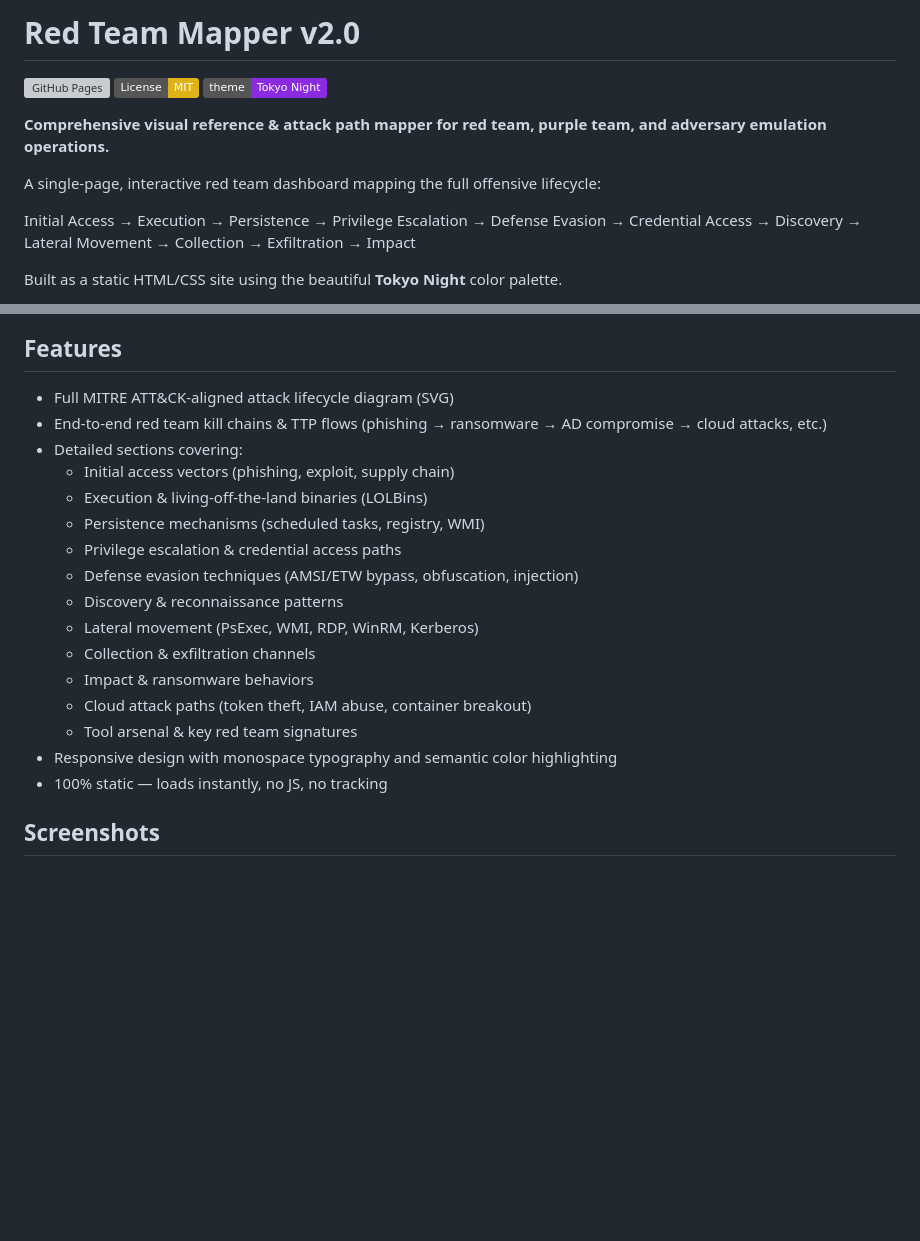
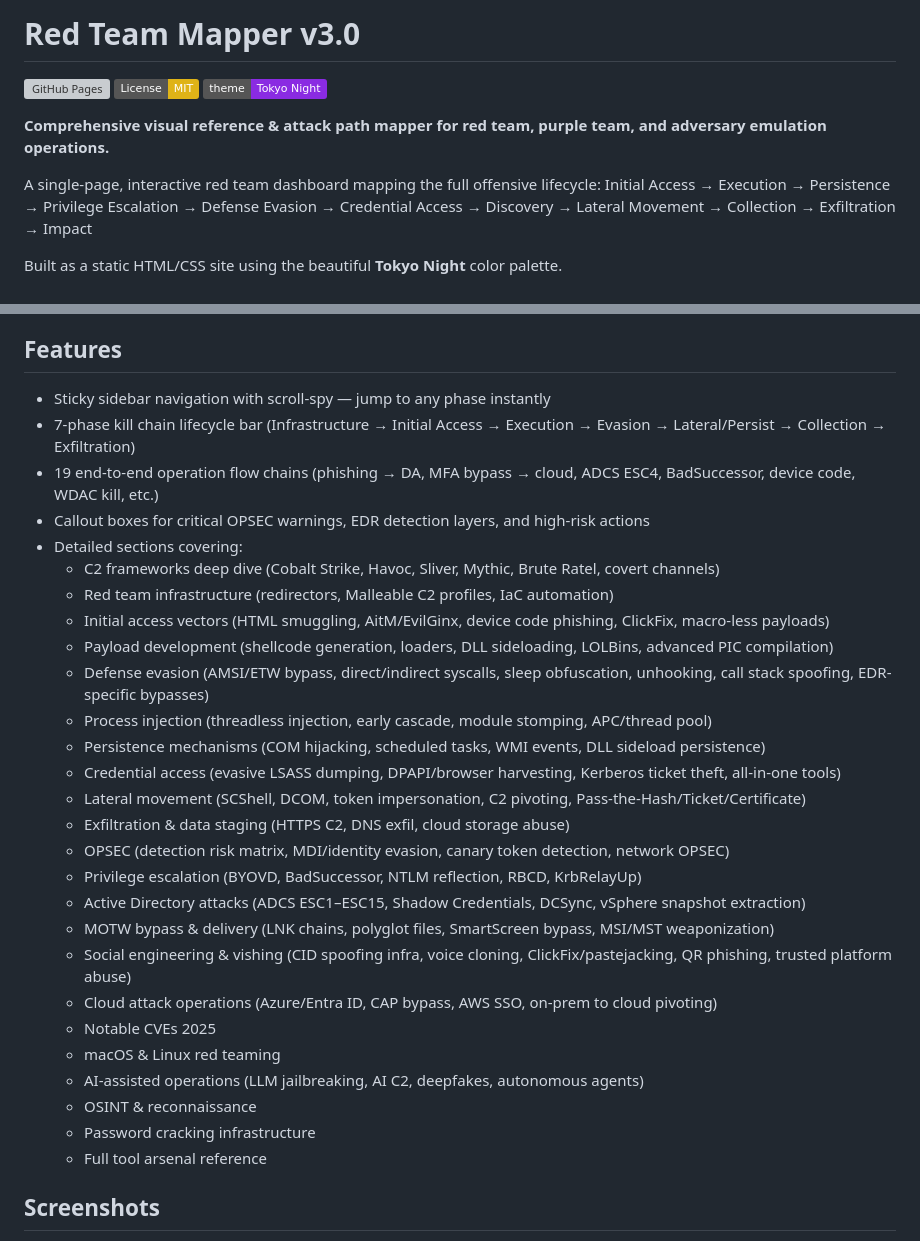
Before and after one commit to atraxsrc/RedTeamMapper, a Markdown page: README.md, 2 parts joined by grey strips. Rendered like a GitHub page; badges without logos; blank space fills up the shorter version; grey boxes are pictures that could not be loaded.

```diff
--- a/README.md
+++ b/README.md
@@ -1,4 +1,4 @@
-# Red Team Mapper v2.0
+# Red Team Mapper v3.0
 
 [![GitHub Pages](https://github.com/atraxsrc/RedTeamMapper/actions/workflows/pages/pages-build-deployment/badge.svg)](https://atraxsrc.github.io/RedTeamMapper/)   [![License: MIT](https://img.shields.io/badge/License-MIT-yellow.svg)](https://opensource.org/licenses/MIT) [![Tokyo Night Theme](https://img.shields.io/badge/theme-Tokyo%20Night-blueviolet)](https://github.com/enkia/tokyo-night-vscode-theme)
 
@@ -6,7 +6,6 @@
 **Comprehensive visual reference & attack path mapper for red team, purple team, and adversary emulation operations.**
 
 A single-page, interactive red team dashboard mapping the full offensive lifecycle:
-
 Initial Access → Execution → Persistence → Privilege Escalation → Defense Evasion → Credential Access → Discovery → Lateral Movement → Collection → Exfiltration → Impact
 
 Built as a static HTML/CSS site using the beautiful **Tokyo Night** color palette.
@@ -22,22 +21,34 @@ Red vs Blue is most effective when both sides speak the same language.
 This mapper gives red teamers, purple teamers, and adversary emulation operators a clean, visual blueprint of every major attack path — so defenders know exactly what to hunt for and how to stop it.
 
 ## Features
-- Full MITRE ATT&CK-aligned attack lifecycle diagram (SVG)
-- End-to-end red team kill chains & TTP flows (phishing → ransomware → AD compromise → cloud attacks, etc.)
+- Sticky sidebar navigation with scroll-spy — jump to any phase instantly
+- 7-phase kill chain lifecycle bar (Infrastructure → Initial Access → Execution → Evasion → Lateral/Persist → Collection → Exfiltration)
+- 19 end-to-end operation flow chains (phishing → DA, MFA bypass → cloud, ADCS ESC4, BadSuccessor, device code, WDAC kill, etc.)
+- Callout boxes for critical OPSEC warnings, EDR detection layers, and high-risk actions
 - Detailed sections covering:
-  - Initial access vectors (phishing, exploit, supply chain)
-  - Execution & living-off-the-land binaries (LOLBins)
-  - Persistence mechanisms (scheduled tasks, registry, WMI)
-  - Privilege escalation & credential access paths
-  - Defense evasion techniques (AMSI/ETW bypass, obfuscation, injection)
-  - Discovery & reconnaissance patterns
-  - Lateral movement (PsExec, WMI, RDP, WinRM, Kerberos)
-  - Collection & exfiltration channels
-  - Impact & ransomware behaviors
-  - Cloud attack paths (token theft, IAM abuse, container breakout)
-  - Tool arsenal & key red team signatures
-- Responsive design with monospace typography and semantic color highlighting
-- 100% static — loads instantly, no JS, no tracking
+  - C2 frameworks deep dive (Cobalt Strike, Havoc, Sliver, Mythic, Brute Ratel, covert channels)
+  - Red team infrastructure (redirectors, Malleable C2 profiles, IaC automation)
+  - Initial access vectors (HTML smuggling, AitM/EvilGinx, device code phishing, ClickFix, macro-less payloads)
+  - Payload development (shellcode generation, loaders, DLL sideloading, LOLBins, advanced PIC compilation)
+  - Defense evasion (AMSI/ETW bypass, direct/indirect syscalls, sleep obfuscation, unhooking, call stack spoofing, EDR-specific bypasses)
+  - Process injection (threadless injection, early cascade, module stomping, APC/thread pool)
+  - Persistence mechanisms (COM hijacking, scheduled tasks, WMI events, DLL sideload persistence)
+  - Credential access (evasive LSASS dumping, DPAPI/browser harvesting, Kerberos ticket theft, all-in-one tools)
+  - Lateral movement (SCShell, DCOM, token impersonation, C2 pivoting, Pass-the-Hash/Ticket/Certificate)
+  - Exfiltration & data staging (HTTPS C2, DNS exfil, cloud storage abuse)
+  - OPSEC (detection risk matrix, MDI/identity evasion, canary token detection, network OPSEC)
+  - Privilege escalation (BYOVD, BadSuccessor, NTLM reflection, RBCD, KrbRelayUp)
+  - Active Directory attacks (ADCS ESC1–ESC15, Shadow Credentials, DCSync, vSphere snapshot extraction)
+  - MOTW bypass & delivery (LNK chains, polyglot files, SmartScreen bypass, MSI/MST weaponization)
+  - Social engineering & vishing (CID spoofing infra, voice cloning, ClickFix/pastejacking, QR phishing, trusted platform abuse)
+  - Cloud attack operations (Azure/Entra ID, CAP bypass, AWS SSO, on-prem to cloud pivoting)
+  - Notable CVEs 2025
+  - macOS & Linux red teaming
+  - AI-assisted operations (LLM jailbreaking, AI C2, deepfakes, autonomous agents)
+  - OSINT & reconnaissance
+  - Password cracking infrastructure
+  - Full tool arsenal reference
+
 
 ## Screenshots
 
```
Also changed, not shown: other parts of README.md (+42 -23 lines).
